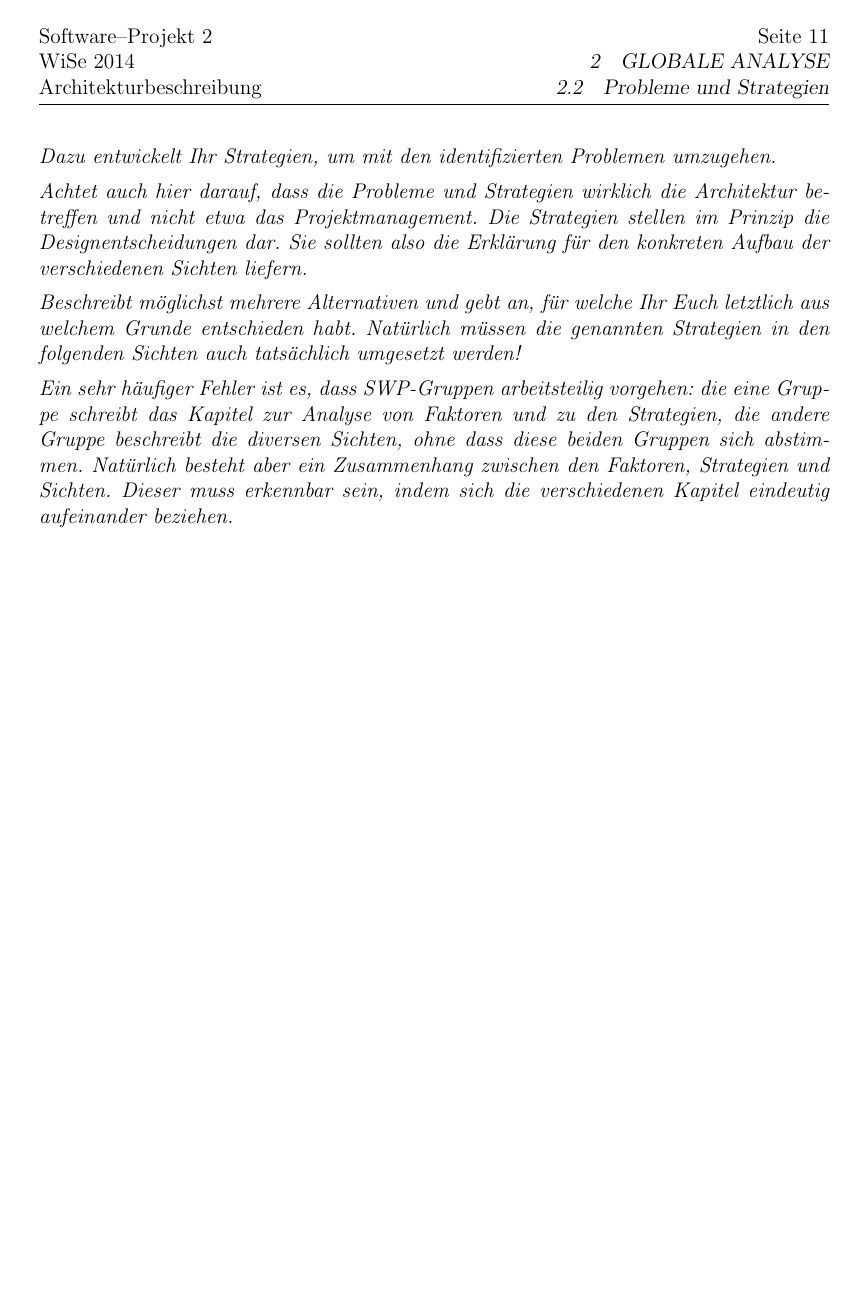
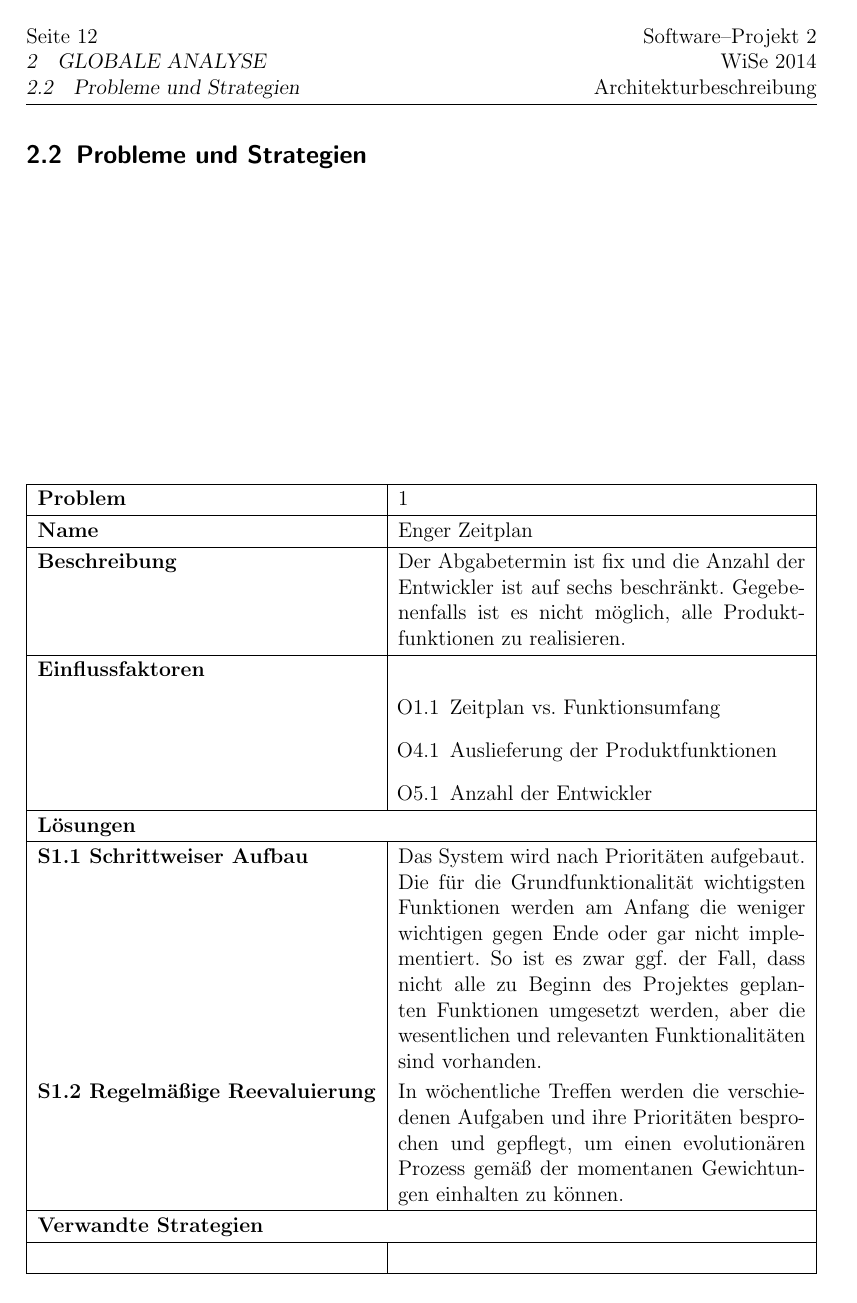
Before and after one commit to WOYM/documentation, a LaTeX document (Architekturbeschreibung/3-Architekturbeschreibung.tex): page 11 of 38 before the commit and page 12 of 40 after it. Compiled offline with pdfLaTeX.

Commit message:
More factores

```diff
--- a/Architekturbeschreibung/3-Architekturbeschreibung.tex
+++ b/Architekturbeschreibung/3-Architekturbeschreibung.tex
@@ -240,0 +240 @@ Schließlich wird Kapitel \ref{sec:evolution} erläutert, welche Änderungen bei
+\multicolumn{2}{|l|}{O1.1: Zeitplan vs. Funktionsumfang}\\\hline
@@ -259,0 +273 @@ Es sind maximal sechs Entwickler am Projekt beteiligt. & Es können keine weiter
+\multicolumn{2}{|l|}{O4.1: Auslieferung der Produktfunktionen}\\\hline
@@ -259,0 +283 @@ Es sind maximal sechs Entwickler am Projekt beteiligt. & Es können keine weiter
+\multicolumn{2}{|l|}{O5.1: Anzahl der Entwickler}\\\hline
@@ -342,14 +360,21 @@ Die Software soll verschieden Systemeinstellungen bieten, die etwa erlauben, zu
-  Dazu entwickelt Ihr Strategien, um mit den identifizierten Problemen
-  umzugehen.
+% Problem 1 %
+\begin{tabularx}{\textwidth}{|l|X|}
+ \hline
+ \textbf{Problem} & 1 \\\hline
+ \textbf{Name} & Enger Zeitplan \\\hline
+ \textbf{Beschreibung} & Der Abgabetermin ist fix und die Anzahl der Entwickler ist auf sechs beschränkt. Gegebenenfalls ist es nicht möglich, alle Produktfunktionen zu realisieren.\\\hline
+ \textbf{Einflussfaktoren} &
+ \begin{itemize}
+ \item[O1.1] Zeitplan vs. Funktionsumfang
+ \item[O4.1] Auslieferung der Produktfunktionen
+ \item[O5.1] Anzahl der Entwickler
+ \end{itemize}\\\hline
+\multicolumn{2}{|l|}{\textbf{Lösungen}} \\\hline
+\textbf{S1.1 Schrittweiser Aufbau} & Das System wird nach Prioritäten aufgebaut. Die für die Grundfunktionalität wichtigsten Funktionen werden am Anfang die weniger wichtigen gegen Ende oder gar nicht implementiert. So ist es zwar ggf. der Fall, dass nicht alle zu Beginn des Projektes geplanten Funktionen umgesetzt werden, aber die wesentlichen und relevanten Funktionalitäten sind vorhanden. \\
 
-  Achtet auch hier darauf, dass die Probleme und Strategien wirklich
-  die Architektur betreffen und nicht etwa das Projektmanagement. Die
-  Strategien stellen im Prinzip die Designentscheidungen dar. Sie
-  sollten also die Erklärung für den konkreten Aufbau der
-  verschiedenen Sichten liefern.}
+\textbf{S1.2 Regelmäßige Reevaluierung} & In wöchentliche Treffen werden die verschiedenen Aufgaben und ihre Prioritäten besprochen und gepflegt, um einen evolutionären Prozess gemäß der momentanen Gewichtungen einhalten zu können. \\\hline
 
+ \multicolumn{2}{|l|}{\textbf{Verwandte Strategien}} \\\hline
+  & \\\hline
+\end{tabularx}
 
-\textit{Beschreibt möglichst mehrere Alternativen und gebt
-  an, für welche Ihr Euch letztlich aus welchem Grunde entschieden
-  habt. Natürlich müssen die genannten Strategien in den folgenden
-  Sichten auch tatsächlich umgesetzt werden!}
@@ -355,0 +390 @@ Die Software soll verschieden Systemeinstellungen bieten, die etwa erlauben, zu
+ \item[O4.1] Auslieferung der Produktfunktionen
@@ -356,8 +394 @@ Die Software soll verschieden Systemeinstellungen bieten, die etwa erlauben, zu
 
-\textit{Ein sehr häufiger Fehler ist es, dass SWP-Gruppen
-  arbeitsteilig vorgehen: die eine Gruppe schreibt das Kapitel zur
-  Analyse von Faktoren und zu den Strategien, die andere Gruppe
-  beschreibt die diversen Sichten, ohne dass diese beiden Gruppen sich
-  abstimmen. Natürlich besteht aber ein Zusammenhang zwischen den
-  Faktoren, Strategien und Sichten. Dieser muss erkennbar sein, indem
-  sich die verschiedenen Kapitel eindeutig aufeinander beziehen.}
@@ -364,3 +402,21 @@ Die Software soll verschieden Systemeinstellungen bieten, die etwa erlauben, zu
+\begin{tabularx}{\textwidth}{|l|X|}
+ \hline
+ \textbf{Problem} & 3 \\\hline
+ \textbf{Name} & Technologische Anforderungen übersteigen logischen Aufwand\\\hline
+ \textbf{Beschreibung} & Der Aufwand, das Projekt auf technologischer Basis zu realisieren wird deutlich größer, als die logischen Ansprüche an das System umzusetzen\\\hline
+ \textbf{Einflussfaktoren} &
+ \begin{itemize}
+ \item[O2.1] Erstes größeres, selbständig auszuführendes Projekt
+ \item[O2.2] Unerfahrenheit mit Technologie
+ \end{itemize}\\\hline
+\multicolumn{2}{|l|}{\textbf{Lösungen}} \\\hline
+\textbf{S2.1 Vorbereitung} & Die Entwickler müssen sich bereits vor dem Projektstart mit der Thematik befassen. \\
+
+\textbf{S2.2 Regelmäßige Reevaluierung} & Vorlage des aktuellen Prototypen zur Überprüfung durch Auftraggeber. \\\hline
+
+ \multicolumn{2}{|l|}{\textbf{Verwandte Strategien}} \\\hline
+  & \\\hline
+\end{tabularx}
 
 \section{Konzeptionelle Sicht}
 \label{sec:konzeptionell}
```
Also changed, not shown: Architekturbeschreibung/3-Architekturbeschreibung.tex (90 more changed lines).
